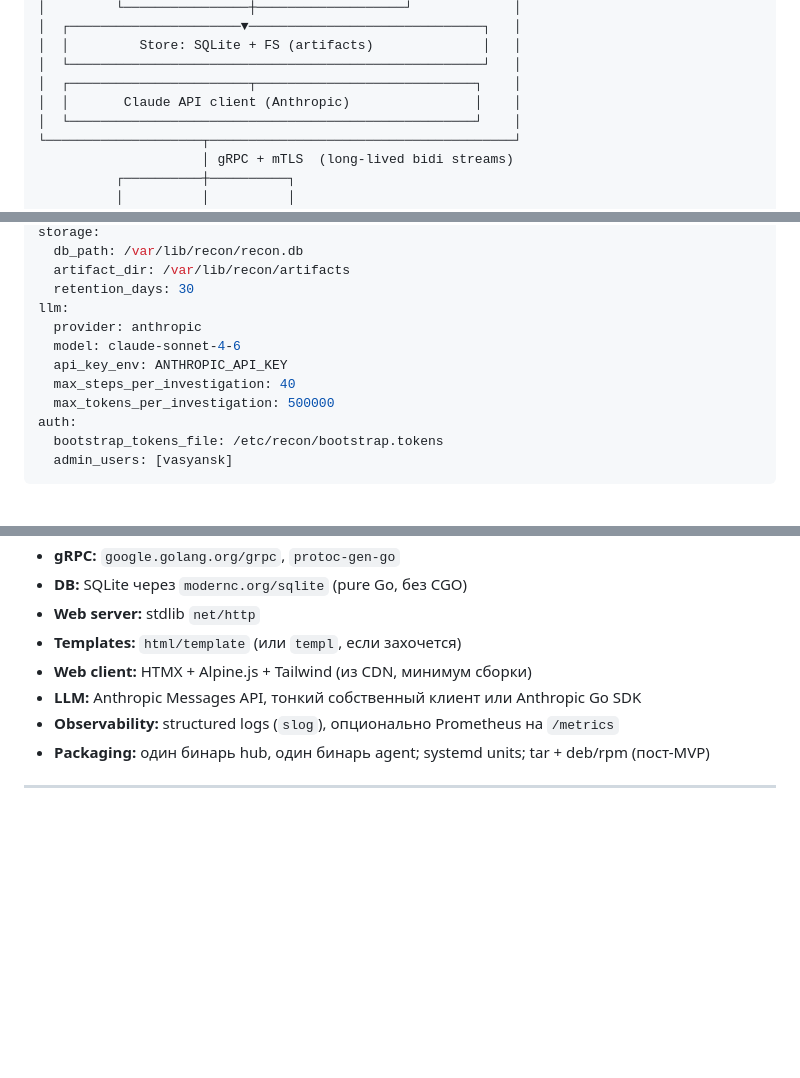
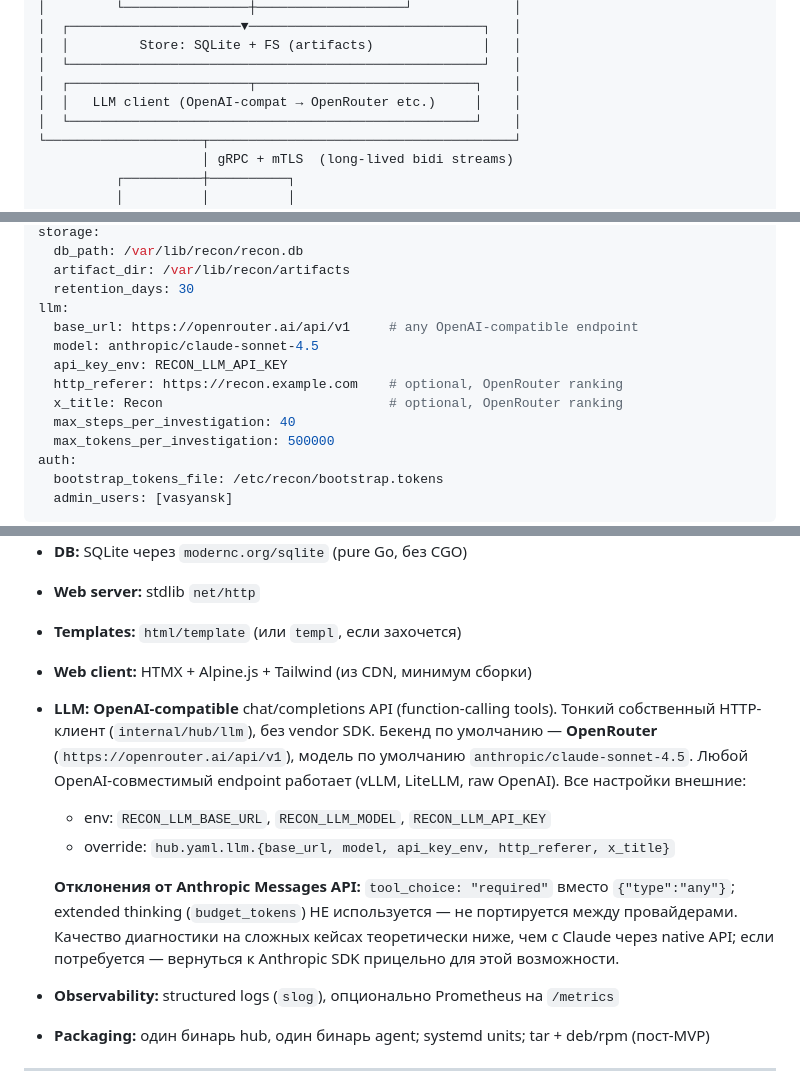
Before and after one commit to vasyakrg/reconops, a Markdown page: DOCS/Prompts/PROJECT.md, 3 parts joined by grey strips. Drawn GitHub-style; blank space fills up the shorter version.

```diff
--- a/DOCS/Prompts/PROJECT.md
+++ b/DOCS/Prompts/PROJECT.md
@@ -72,7 +72,7 @@ Recon — система для централизованного сбора д
 │  │         Store: SQLite + FS (artifacts)              │   │
 │  └─────────────────────────────────────────────────────┘   │
 │  ┌───────────────────────┬────────────────────────────┐    │
-│  │       Claude API client (Anthropic)                │    │
+│  │   LLM client (OpenAI-compat → OpenRouter etc.)     │    │
 │  └────────────────────────────────────────────────────┘    │
 └────────────────────┬───────────────────────────────────────┘
                      │ gRPC + mTLS  (long-lived bidi streams)
@@ -201,9 +201,11 @@ storage:
   artifact_dir: /var/lib/recon/artifacts
   retention_days: 30
 llm:
-  provider: anthropic
-  model: claude-sonnet-4-6
-  api_key_env: ANTHROPIC_API_KEY
+  base_url: https://openrouter.ai/api/v1     # any OpenAI-compatible endpoint
+  model: anthropic/claude-sonnet-4.5
+  api_key_env: RECON_LLM_API_KEY
+  http_referer: https://recon.example.com    # optional, OpenRouter ranking
+  x_title: Recon                             # optional, OpenRouter ranking
   max_steps_per_investigation: 40
   max_tokens_per_investigation: 500000
 auth:
@@ -641,7 +643,11 @@ OPERATOR ACTIONS (since last turn):
 - **Web server:** stdlib `net/http`
 - **Templates:** `html/template` (или `templ`, если захочется)
 - **Web client:** HTMX + Alpine.js + Tailwind (из CDN, минимум сборки)
-- **LLM:** Anthropic Messages API, тонкий собственный клиент или Anthropic Go SDK
+- **LLM:** **OpenAI-compatible** chat/completions API (function-calling tools). Тонкий собственный HTTP-клиент (`internal/hub/llm`), без vendor SDK. Бекенд по умолчанию — **OpenRouter** (`https://openrouter.ai/api/v1`), модель по умолчанию `anthropic/claude-sonnet-4.5`. Любой OpenAI-совместимый endpoint работает (vLLM, LiteLLM, raw OpenAI). Все настройки внешние:
+  - env: `RECON_LLM_BASE_URL`, `RECON_LLM_MODEL`, `RECON_LLM_API_KEY`
+  - override: `hub.yaml.llm.{base_url, model, api_key_env, http_referer, x_title}`
+
+  **Отклонения от Anthropic Messages API:** `tool_choice: "required"` вместо `{"type":"any"}`; extended thinking (`budget_tokens`) НЕ используется — не портируется между провайдерами. Качество диагностики на сложных кейсах теоретически ниже, чем с Claude через native API; если потребуется — вернуться к Anthropic SDK прицельно для этой возможности.
 - **Observability:** structured logs (`slog`), опционально Prometheus на `/metrics`
 - **Packaging:** один бинарь hub, один бинарь agent; systemd units; tar + deb/rpm (пост-MVP)
 
```
Also changed, not shown: other parts of DOCS/Prompts/PROJECT.md (+4 -4 lines), CLAUDE.md (+8 -6 lines).
